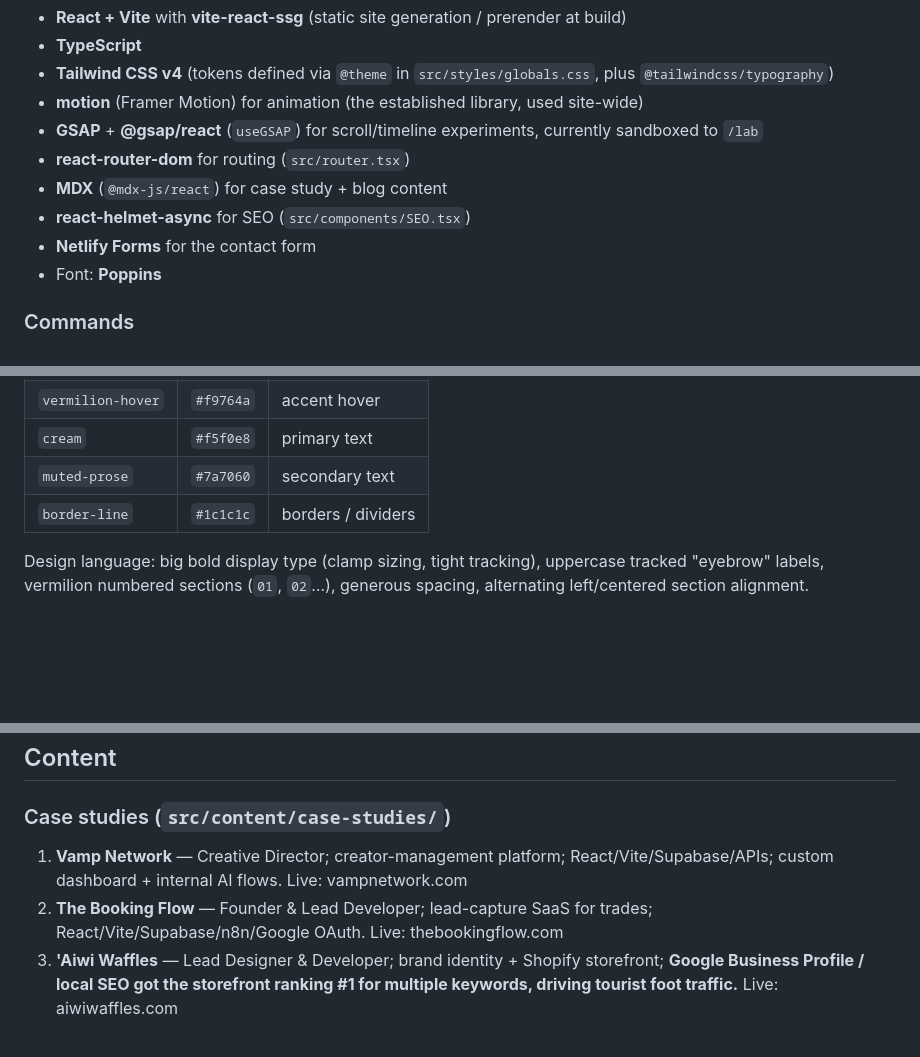
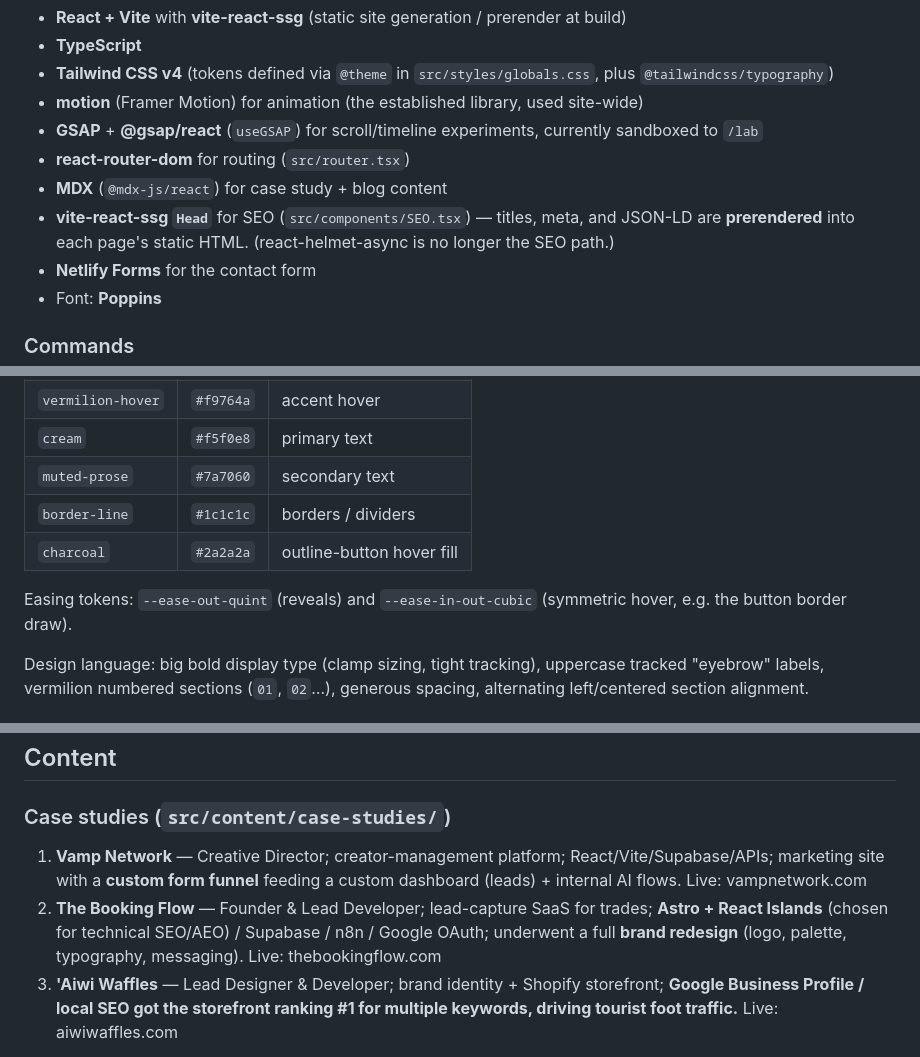
Before and after one commit to matbrown-ux/portfolio, a Markdown page: MEMORY.md, 3 parts joined by grey strips. GitHub-like rendering; blank space fills up the shorter version.

```diff
--- a/MEMORY.md
+++ b/MEMORY.md
@@ -16,7 +16,7 @@ A personal portfolio site for **Mathew Brown** — a freelance UX/UI engineer, S
 - **GSAP** + **@gsap/react** (`useGSAP`) for scroll/timeline experiments, currently sandboxed to `/lab`
 - **react-router-dom** for routing (`src/router.tsx`)
 - **MDX** (`@mdx-js/react`) for case study + blog content
-- **react-helmet-async** for SEO (`src/components/SEO.tsx`)
+- **vite-react-ssg `Head`** for SEO (`src/components/SEO.tsx`) — titles, meta, and JSON-LD are **prerendered** into each page's static HTML. (react-helmet-async is no longer the SEO path.)
 - **Netlify Forms** for the contact form
 - Font: **Poppins**
 
@@ -38,6 +38,9 @@ A personal portfolio site for **Mathew Brown** — a freelance UX/UI engineer, S
 | `cream` | `#f5f0e8` | primary text |
 | `muted-prose` | `#7a7060` | secondary text |
 | `border-line` | `#1c1c1c` | borders / dividers |
+| `charcoal` | `#2a2a2a` | outline-button hover fill |
+
+Easing tokens: `--ease-out-quint` (reveals) and `--ease-in-out-cubic` (symmetric hover, e.g. the button border draw).
 
 Design language: big bold display type (clamp sizing, tight tracking), uppercase tracked "eyebrow" labels, vermilion numbered sections (`01`, `02`…), generous spacing, alternating left/centered section alignment.
 
@@ -61,8 +64,8 @@ Design language: big bold display type (clamp sizing, tight tracking), uppercase
 ## Content
 
 ### Case studies (`src/content/case-studies/`)
-1. **Vamp Network** — Creative Director; creator-management platform; React/Vite/Supabase/APIs; custom dashboard + internal AI flows. Live: vampnetwork.com
-2. **The Booking Flow** — Founder & Lead Developer; lead-capture SaaS for trades; React/Vite/Supabase/n8n/Google OAuth. Live: thebookingflow.com
+1. **Vamp Network** — Creative Director; creator-management platform; React/Vite/Supabase/APIs; marketing site with a **custom form funnel** feeding a custom dashboard (leads) + internal AI flows. Live: vampnetwork.com
+2. **The Booking Flow** — Founder & Lead Developer; lead-capture SaaS for trades; **Astro + React Islands** (chosen for technical SEO/AEO) / Supabase / n8n / Google OAuth; underwent a full **brand redesign** (logo, palette, typography, messaging). Live: thebookingflow.com
 3. **'Aiwi Waffles** — Lead Designer & Developer; brand identity + Shopify storefront; **Google Business Profile / local SEO got the storefront ranking #1 for multiple keywords, driving tourist foot traffic.** Live: aiwiwaffles.com
 
 Each case study has: cover image, SEO `headline`, project-meta grid (`role`/`services`/`stack` frontmatter), `liveUrl`, numbered animated sections, a pull quote, an `<ImageCarousel>` (placeholder screens), and a `<Metrics>` block.
```
Also changed, not shown: other parts of MEMORY.md (+14 -2 lines).
